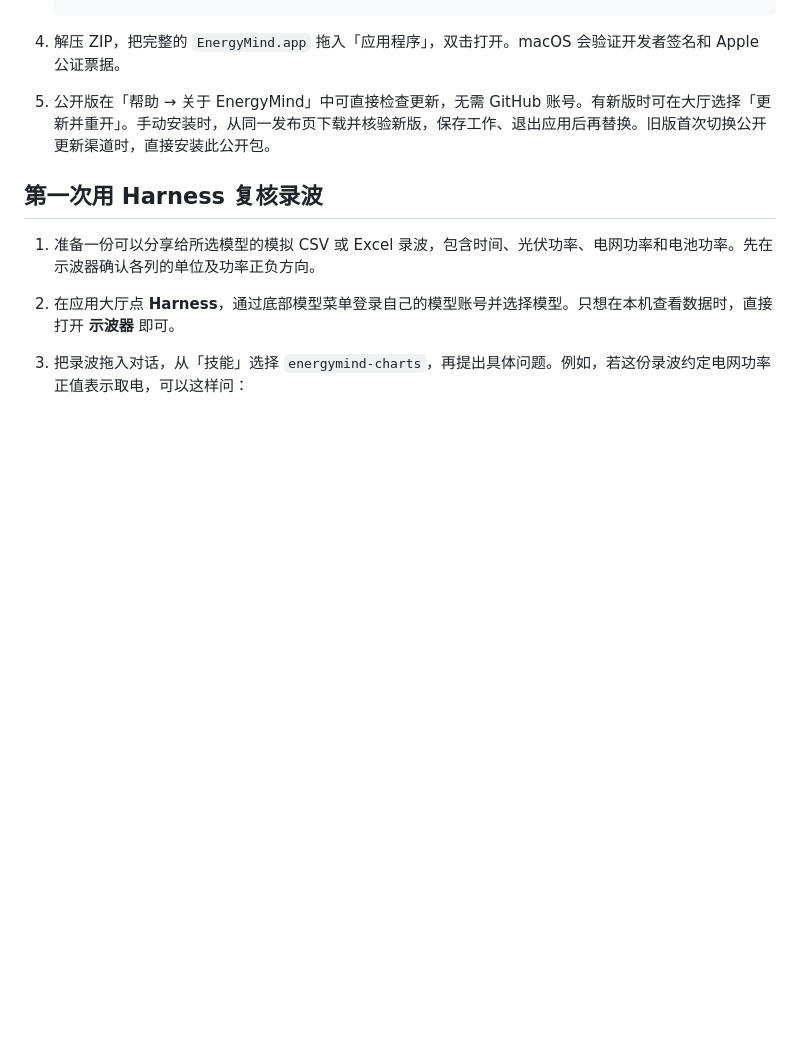
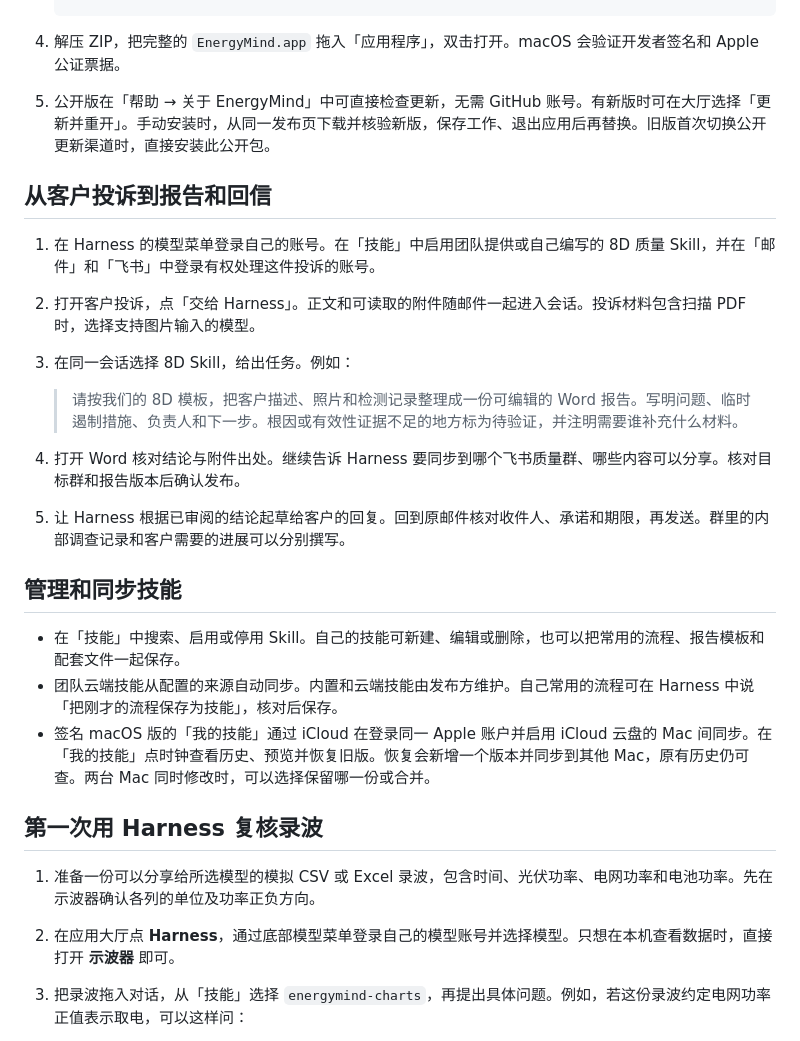
Before and after one commit to EugeneJian/EnergyMind-Releases, a Markdown page: docs/user-guide.md, the part around one of its changes. Rendered like a GitHub page; blank space fills up the shorter version.

```diff
--- a/docs/user-guide.md
+++ b/docs/user-guide.md
@@ -16,6 +16,23 @@
 4. 解压 ZIP，把完整的 `EnergyMind.app` 拖入「应用程序」，双击打开。macOS 会验证开发者签名和 Apple 公证票据。
 5. 公开版在「帮助 → 关于 EnergyMind」中可直接检查更新，无需 GitHub 账号。有新版时可在大厅选择「更新并重开」。手动安装时，从同一发布页下载并核验新版，保存工作、退出应用后再替换。旧版首次切换公开更新渠道时，直接安装此公开包。
 
+## 从客户投诉到报告和回信
+
+1. 在 Harness 的模型菜单登录自己的账号。在「技能」中启用团队提供或自己编写的 8D 质量 Skill，并在「邮件」和「飞书」中登录有权处理这件投诉的账号。
+2. 打开客户投诉，点「交给 Harness」。正文和可读取的附件随邮件一起进入会话。投诉材料包含扫描 PDF 时，选择支持图片输入的模型。
+3. 在同一会话选择 8D Skill，给出任务。例如：
+
+   > 请按我们的 8D 模板，把客户描述、照片和检测记录整理成一份可编辑的 Word 报告。写明问题、临时遏制措施、负责人和下一步。根因或有效性证据不足的地方标为待验证，并注明需要谁补充什么材料。
+
+4. 打开 Word 核对结论与附件出处。继续告诉 Harness 要同步到哪个飞书质量群、哪些内容可以分享。核对目标群和报告版本后确认发布。
+5. 让 Harness 根据已审阅的结论起草给客户的回复。回到原邮件核对收件人、承诺和期限，再发送。群里的内部调查记录和客户需要的进展可以分别撰写。
+
+## 管理和同步技能
+
+- 在「技能」中搜索、启用或停用 Skill。自己的技能可新建、编辑或删除，也可以把常用的流程、报告模板和配套文件一起保存。
+- 团队云端技能从配置的来源自动同步。内置和云端技能由发布方维护。自己常用的流程可在 Harness 中说「把刚才的流程保存为技能」，核对后保存。
+- 签名 macOS 版的「我的技能」通过 iCloud 在登录同一 Apple 账户并启用 iCloud 云盘的 Mac 间同步。在「我的技能」点时钟查看历史、预览并恢复旧版。恢复会新增一个版本并同步到其他 Mac，原有历史仍可查。两台 Mac 同时修改时，可以选择保留哪一份或合并。
+
 ## 第一次用 Harness 复核录波
 
 1. 准备一份可以分享给所选模型的模拟 CSV 或 Excel 录波，包含时间、光伏功率、电网功率和电池功率。先在示波器确认各列的单位及功率正负方向。
```
Also changed, not shown: other parts of docs/user-guide.md (+5 -1 lines), README.md (+11 -15 lines), docs/media/harness-8d-workflow.png (added), 1 other file.
